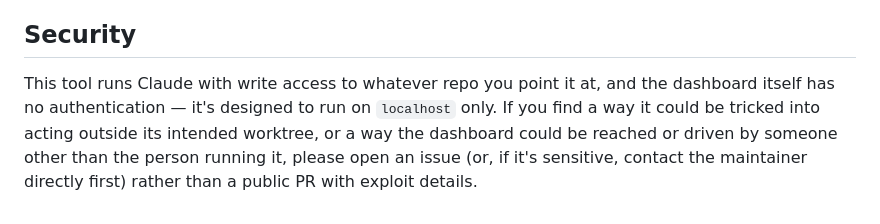
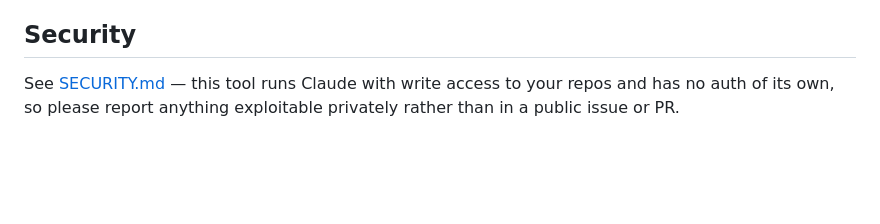
Before and after one commit to seyed-mohd-mazeen/graft, a Markdown page: CONTRIBUTING.md, the part around the change. GitHub-like rendering; blank space fills up the shorter version.

```diff
--- a/CONTRIBUTING.md
+++ b/CONTRIBUTING.md
@@ -59,10 +59,6 @@ Open a GitHub issue with:
 
 ## Security
 
-This tool runs Claude with write access to whatever repo you point it at, and
-the dashboard itself has no authentication — it's designed to run on
-`localhost` only. If you find a way it could be tricked into acting outside
-its intended worktree, or a way the dashboard could be reached or driven by
-someone other than the person running it, please open an issue (or, if it's
-sensitive, contact the maintainer directly first) rather than a public PR with
-exploit details.
+See [SECURITY.md](SECURITY.md) — this tool runs Claude with write access to
+your repos and has no auth of its own, so please report anything exploitable
+privately rather than in a public issue or PR.
```
Also changed, not shown: README.md (+79 -35 lines), SECURITY.md (added, +35 -0 lines), docs/screenshots/board-list.png (added), docs/screenshots/diff-review.png (added), docs/screenshots/plan-approval.png (added), docs/screenshots/ticket-drawer.png (added), docs/screenshots/worktrees.png (added), 1 other file.
